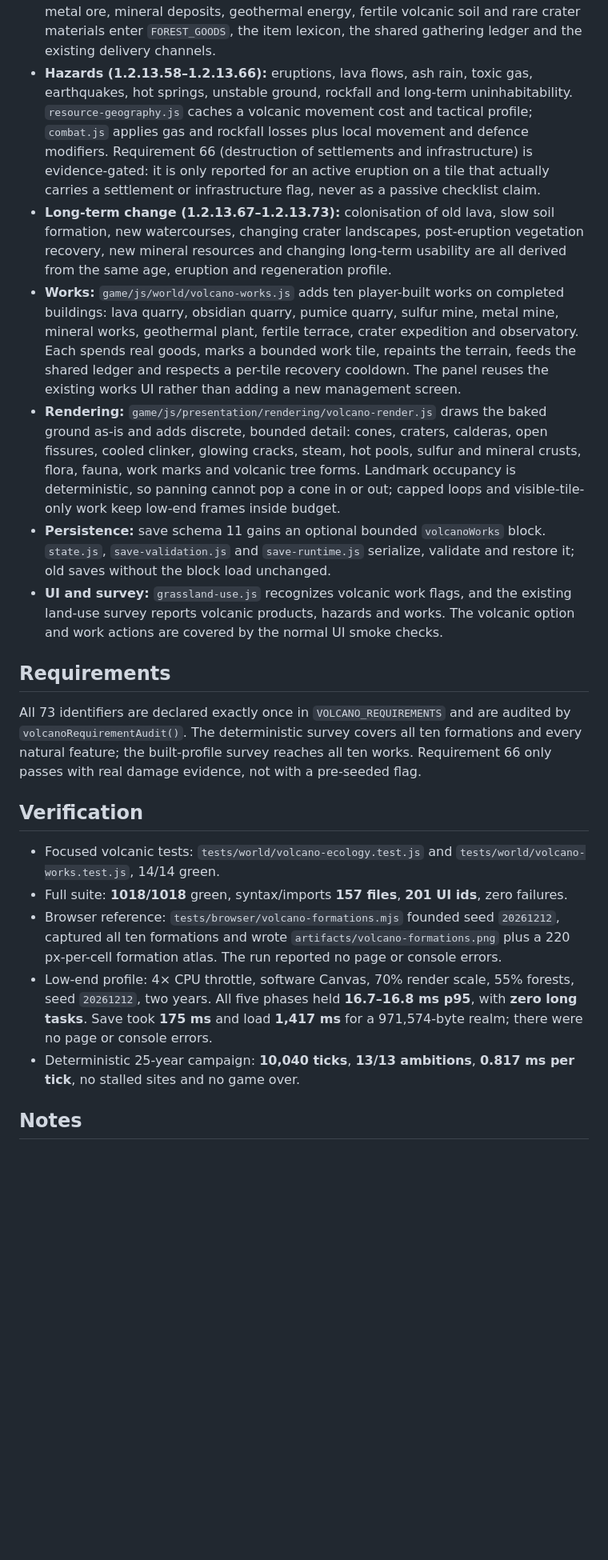
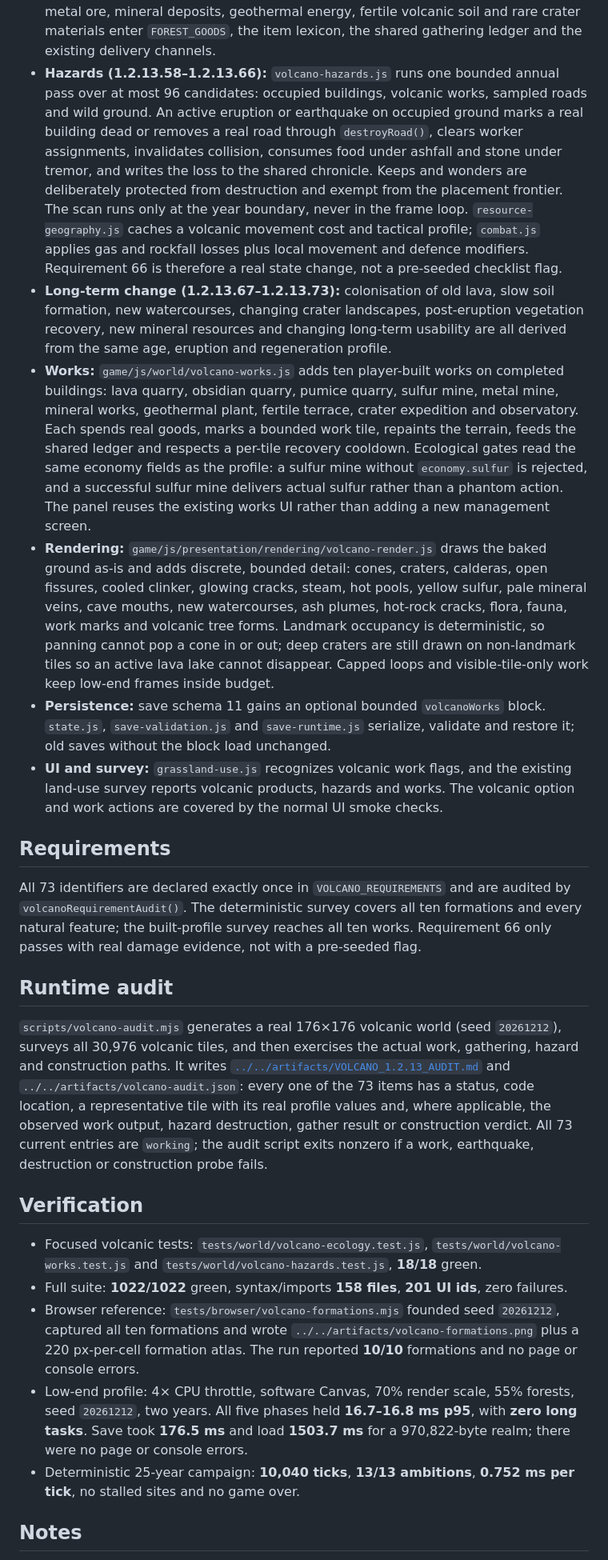
Before and after one commit to Dulle1846/ulmweb, a Markdown page: game/docs/VOLCANOES.md, the part around the change. Shown at 80% size. Rendered like a GitHub page; blank space fills up the shorter version.

```diff
--- a/game/docs/VOLCANOES.md
+++ b/game/docs/VOLCANOES.md
@@ -40,14 +40,18 @@ tick loop, no per-tile save payload and no parallel resource ledger.
   sulfur, metal ore, mineral deposits, geothermal energy, fertile volcanic soil
   and rare crater materials enter `FOREST_GOODS`, the item lexicon, the shared
   gathering ledger and the existing delivery channels.
-- **Hazards (1.2.13.58–1.2.13.66):** eruptions, lava flows, ash rain, toxic gas,
-  earthquakes, hot springs, unstable ground, rockfall and long-term
-  uninhabitability. `resource-geography.js` caches a volcanic movement cost and
-  tactical profile; `combat.js` applies gas and rockfall losses plus local
-  movement and defence modifiers. Requirement 66 (destruction of settlements and
-  infrastructure) is evidence-gated: it is only reported for an active eruption
-  on a tile that actually carries a settlement or infrastructure flag, never as
-  a passive checklist claim.
+- **Hazards (1.2.13.58–1.2.13.66):** `volcano-hazards.js` runs one bounded
+  annual pass over at most 96 candidates: occupied buildings, volcanic works,
+  sampled roads and wild ground. An active eruption or earthquake on occupied
+  ground marks a real building dead or removes a real road through
+  `destroyRoad()`, clears worker assignments, invalidates collision, consumes
+  food under ashfall and stone under tremor, and writes the loss to the shared
+  chronicle. Keeps and wonders are deliberately protected from destruction and
+  exempt from the placement frontier. The scan runs only at the year boundary,
+  never in the frame loop. `resource-geography.js` caches a
+  volcanic movement cost and tactical profile; `combat.js` applies gas and
+  rockfall losses plus local movement and defence modifiers. Requirement 66 is
+  therefore a real state change, not a pre-seeded checklist flag.
 - **Long-term change (1.2.13.67–1.2.13.73):** colonisation of old lava, slow
   soil formation, new watercourses, changing crater landscapes, post-eruption
   vegetation recovery, new mineral resources and changing long-term usability
@@ -57,14 +61,19 @@ tick loop, no per-tile save payload and no parallel resource ledger.
   mine, metal mine, mineral works, geothermal plant, fertile terrace, crater
   expedition and observatory. Each spends real goods, marks a bounded work tile,
   repaints the terrain, feeds the shared ledger and respects a per-tile recovery
-  cooldown. The panel reuses the existing works UI rather than adding a new
-  management screen.
+  cooldown. Ecological gates read the same economy fields as the profile: a
+  sulfur mine without `economy.sulfur` is rejected, and a successful sulfur mine
+  delivers actual sulfur rather than a phantom action. The panel reuses the
+  existing works UI rather than adding a new management screen.
 - **Rendering:** `game/js/presentation/rendering/volcano-render.js` draws the
   baked ground as-is and adds discrete, bounded detail: cones, craters,
   calderas, open fissures, cooled clinker, glowing cracks, steam, hot pools,
-  sulfur and mineral crusts, flora, fauna, work marks and volcanic tree forms.
-  Landmark occupancy is deterministic, so panning cannot pop a cone in or out;
-  capped loops and visible-tile-only work keep low-end frames inside budget.
+  yellow sulfur, pale mineral veins, cave mouths, new watercourses, ash plumes,
+  hot-rock cracks, flora, fauna, work marks and volcanic tree forms. Landmark
+  occupancy is deterministic, so panning cannot pop a cone in or out; deep
+  craters are still drawn on non-landmark tiles so an active lava lake cannot
+  disappear. Capped loops and visible-tile-only work keep low-end frames inside
+  budget.
 - **Persistence:** save schema 11 gains an optional bounded `volcanoWorks`
   block. `state.js`, `save-validation.js` and `save-runtime.js` serialize,
   validate and restore it; old saves without the block load unchanged.
@@ -80,22 +89,35 @@ formations and every natural feature; the built-profile survey reaches all ten
 works. Requirement 66 only passes with real damage evidence, not with a
 pre-seeded flag.
 
+## Runtime audit
+
+`scripts/volcano-audit.mjs` generates a real 176×176 volcanic world (seed
+`20261212`), surveys all 30,976 volcanic tiles, and then exercises the actual
+work, gathering, hazard and construction paths. It writes
+[`../../artifacts/VOLCANO_1.2.13_AUDIT.md`](../../artifacts/VOLCANO_1.2.13_AUDIT.md)
+and `../../artifacts/volcano-audit.json`: every one of the 73 items has a status,
+code location, a representative tile with its real profile values and, where
+applicable, the observed work output, hazard destruction, gather result or
+construction verdict. All 73 current entries are `working`; the audit script
+exits nonzero if a work, earthquake, destruction or construction probe fails.
+
 ## Verification
 
-- Focused volcanic tests: `tests/world/volcano-ecology.test.js` and
-  `tests/world/volcano-works.test.js`, 14/14 green.
-- Full suite: **1018/1018** green, syntax/imports **157 files**, **201 UI ids**,
+- Focused volcanic tests: `tests/world/volcano-ecology.test.js`,
+  `tests/world/volcano-works.test.js` and `tests/world/volcano-hazards.test.js`,
+  **18/18** green.
+- Full suite: **1022/1022** green, syntax/imports **158 files**, **201 UI ids**,
   zero failures.
 - Browser reference: `tests/browser/volcano-formations.mjs` founded seed
   `20261212`, captured all ten formations and wrote
-  `artifacts/volcano-formations.png` plus a 220 px-per-cell formation atlas.
-  The run reported no page or console errors.
+  `../../artifacts/volcano-formations.png` plus a 220 px-per-cell formation atlas.
+  The run reported **10/10** formations and no page or console errors.
 - Low-end profile: 4× CPU throttle, software Canvas, 70% render scale, 55%
   forests, seed `20261212`, two years. All five phases held **16.7–16.8 ms
-  p95**, with **zero long tasks**. Save took **175 ms** and load **1,417 ms**
-  for a 971,574-byte realm; there were no page or console errors.
+  p95**, with **zero long tasks**. Save took **176.5 ms** and load **1503.7 ms**
+  for a 970,822-byte realm; there were no page or console errors.
 - Deterministic 25-year campaign: **10,040 ticks**, **13/13 ambitions**,
-  **0.817 ms per tick**, no stalled sites and no game over.
+  **0.752 ms per tick**, no stalled sites and no game over.
 
 ## Notes
 
```
Also changed, not shown: artifacts/VOLCANO_1.2.13_AUDIT.md (added, +362 -0 lines), game/CHANGELOG.md (+32 -19 lines), artifacts/volcano-formations.png (added), 11 other files.
